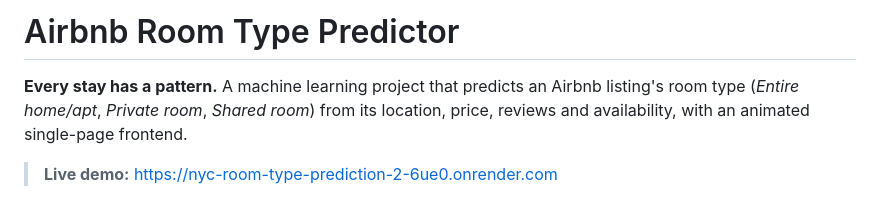
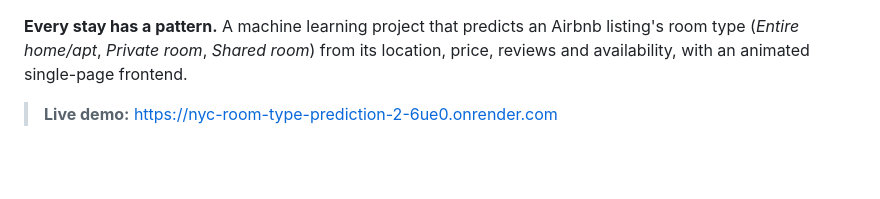
Before and after one commit to burhan-arshad/nyc-room-type-prediction, a Markdown page: README.md, the part around the change. Rendered like a GitHub page; blank space fills up the shorter version.

```diff
--- a/README.md
+++ b/README.md
@@ -1,4 +1,4 @@
-# Airbnb Room Type Predictor
+
 
 **Every stay has a pattern.** A machine learning project that predicts an Airbnb listing's room type (*Entire home/apt*, *Private room*, *Shared room*) from its location, price, reviews and availability, with an animated single-page frontend.
 
```
